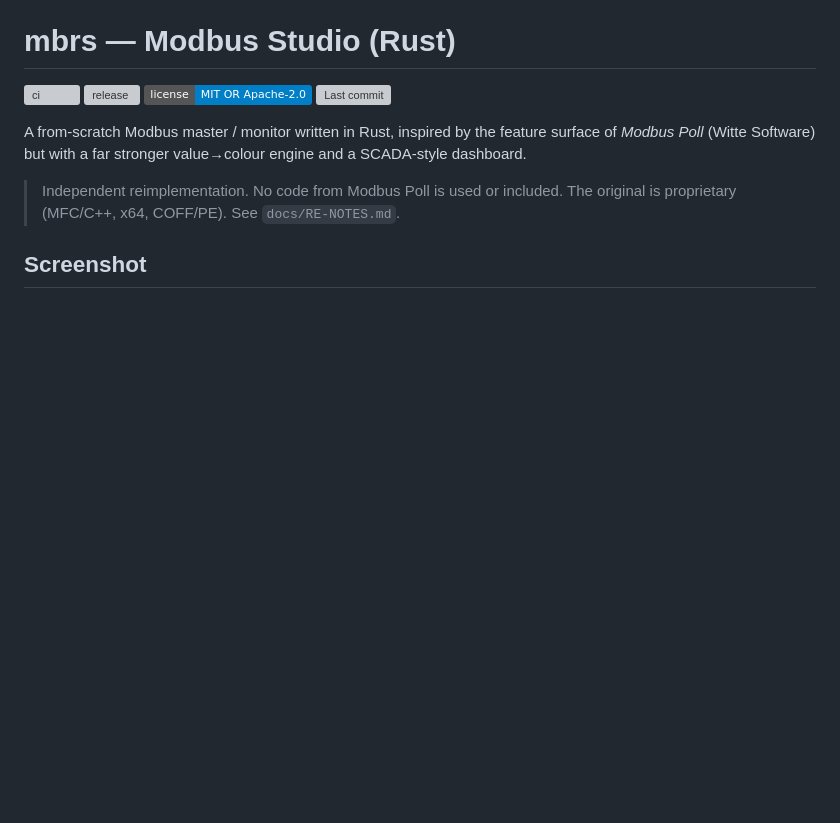
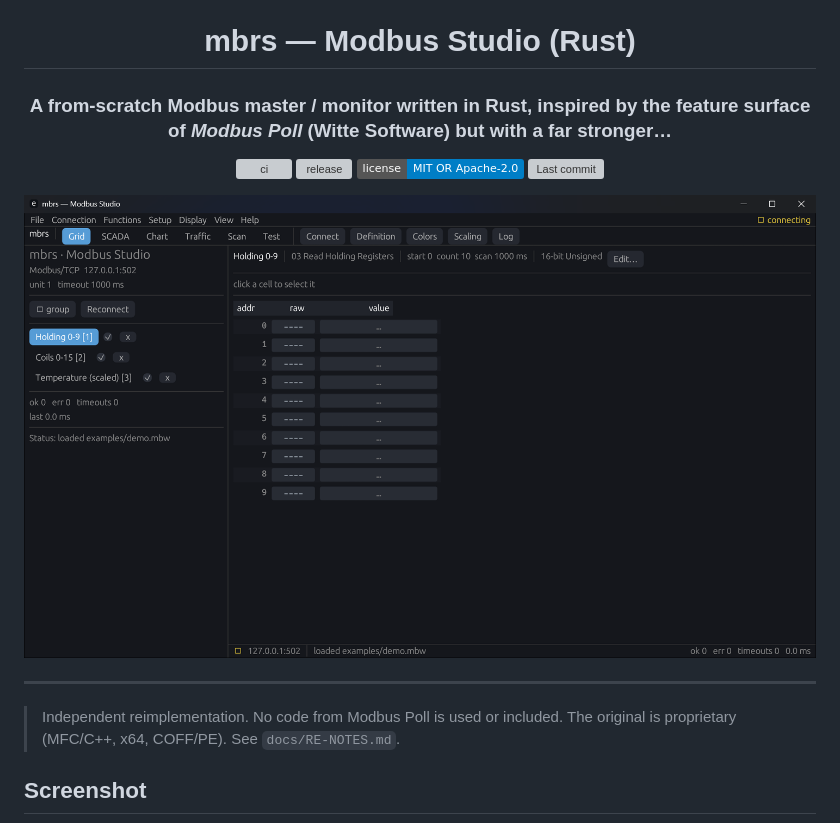
Before and after one commit to kostyk348/mbrs, a Markdown page: README.md, the part around one of its changes. Drawn GitHub-style; badges without logos; blank space fills up the shorter version; grey boxes are pictures that could not be loaded.

Commit message:
docs: CapsuleCraft-style README header

```diff
--- a/README.md
+++ b/README.md
@@ -1,13 +5,18 @@
 # mbrs — Modbus Studio (Rust)
+
+### A from-scratch Modbus master / monitor written in Rust, inspired by the feature surface of *Modbus Poll* (Witte Software) but with a far stronger…
 
 [![ci](https://github.com/kostyk348/mbrs/actions/workflows/build.yml/badge.svg)](https://github.com/kostyk348/mbrs/actions/workflows/build.yml)
 [![release](https://img.shields.io/github/v/release/kostyk348/mbrs?sort=semver)](https://github.com/kostyk348/mbrs/releases)
 [![license](https://img.shields.io/badge/license-MIT%20OR%20Apache--2.0-blue)](#license)
 [![Last commit](https://img.shields.io/github/last-commit/kostyk348/mbrs?branch=main)](https://github.com/kostyk348/mbrs/commits/main)
 
-A from-scratch Modbus master / monitor written in Rust, inspired by the feature
-surface of *Modbus Poll* (Witte Software) but with a far stronger value→colour
-engine and a SCADA-style dashboard.
+![mbrs with the demo workspace: three poll groups, the virtualised register grid and the colour engine](docs/images/ui-grid.png)
+
+</div>
+
+---
+
 
 > Independent reimplementation. No code from Modbus Poll is used or included.
 > The original is proprietary (MFC/C++, x64, COFF/PE). See `docs/RE-NOTES.md`.
```
Also changed, not shown: other parts of README.md (+4 -0 lines).
